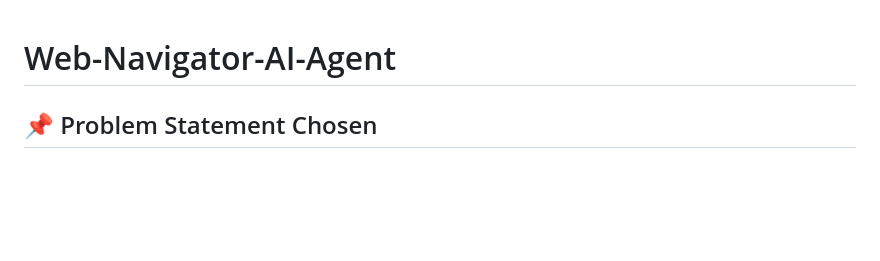
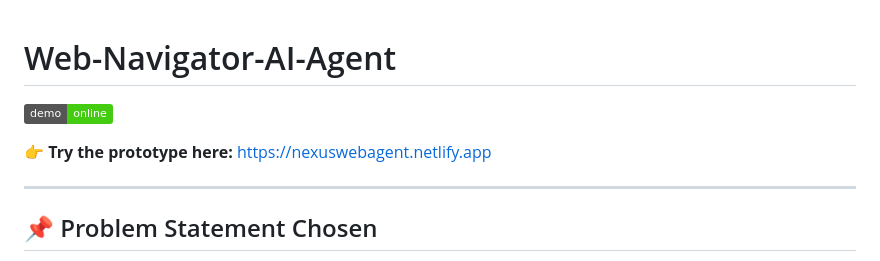
Before and after one commit to Sriram2272/Nexus-Voyager, a Markdown page: README.md, the part around the change. Rendered like a GitHub page; badges without logos; blank space fills up the shorter version.

```diff
--- a/README.md
+++ b/README.md
@@ -1,4 +1,10 @@
 # Web-Navigator-AI-Agent
+
+[![Live Demo](https://img.shields.io/badge/demo-online-brightgreen)](https://nexuswebagent.netlify.app)
+
+**👉 Try the prototype here:** [https://nexuswebagent.netlify.app](https://nexuswebagent.netlify.app)
+
+---
 
 ## 📌 Problem Statement Chosen
 Build an AI Agent that can take natural language instructions and autonomously drive the web on a local computer.
```
